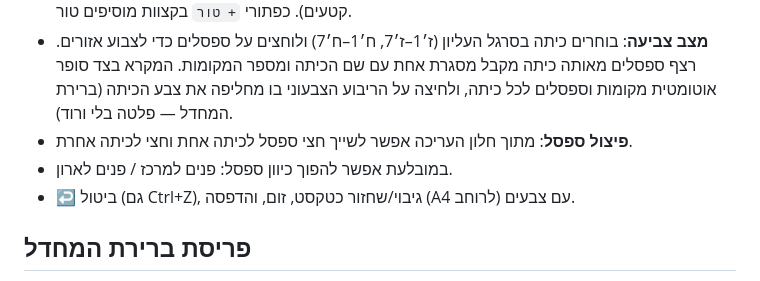
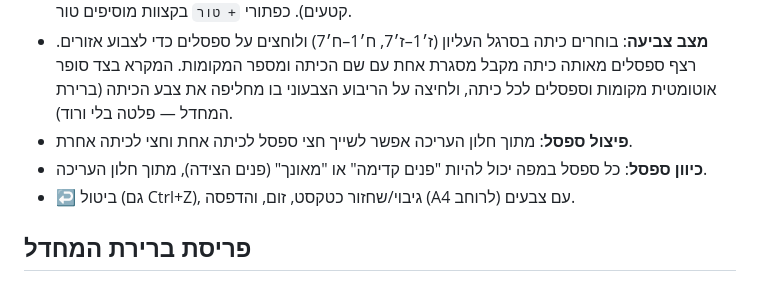
Before and after one commit to ahiasaf/lapid, a Markdown page: README.md, the part around the change. Drawn GitHub-style.

Commit message:
Update the orientation note for the removed alcove
Co-Authored-By: Claude Opus 5 <noreply@anthropic.com>
Claude-Session: https://claude.ai/code/session_01HYDzEET4ZqLTCTN3LPXrMN

```diff
--- a/README.md
+++ b/README.md
@@ -31,7 +31,7 @@ Settings → Pages → Source: **GitHub Actions** → ואז Actions → הרצ
 - "החלת X כיסאות על כל הקטע" משנה בבת אחת את כל הספסלים ברצף (הבימה והשולחן מפרידים בין קטעים). כפתורי `+ טור` בקצוות מוסיפים טור.
 - **מצב צביעה**: בוחרים כיתה בסרגל העליון (ז׳1–ז׳7, ח׳1–ח׳7) ולוחצים על ספסלים כדי לצבוע אזורים. רצף ספסלים מאותה כיתה מקבל מסגרת אחת עם שם הכיתה ומספר המקומות. המקרא בצד סופר אוטומטית מקומות וספסלים לכל כיתה, ולחיצה על הריבוע הצבעוני בו מחליפה את צבע הכיתה (ברירת המחדל — פלטה בלי ורוד).
 - **פיצול ספסל**: מתוך חלון העריכה אפשר לשייך חצי ספסל לכיתה אחת וחצי לכיתה אחרת.
-- במובלעת אפשר להפוך כיוון ספסל: פנים למרכז / פנים לארון.
+- **כיוון ספסל**: כל ספסל במפה יכול להיות "פנים קדימה" או "מאונך" (פנים הצידה), מתוך חלון העריכה.
 - ↩ ביטול (גם Ctrl+Z), גיבוי/שחזור כטקסט, זום, והדפסה (A4 לרוחב) עם צבעים.
 
 ## פריסת ברירת המחדל
```
